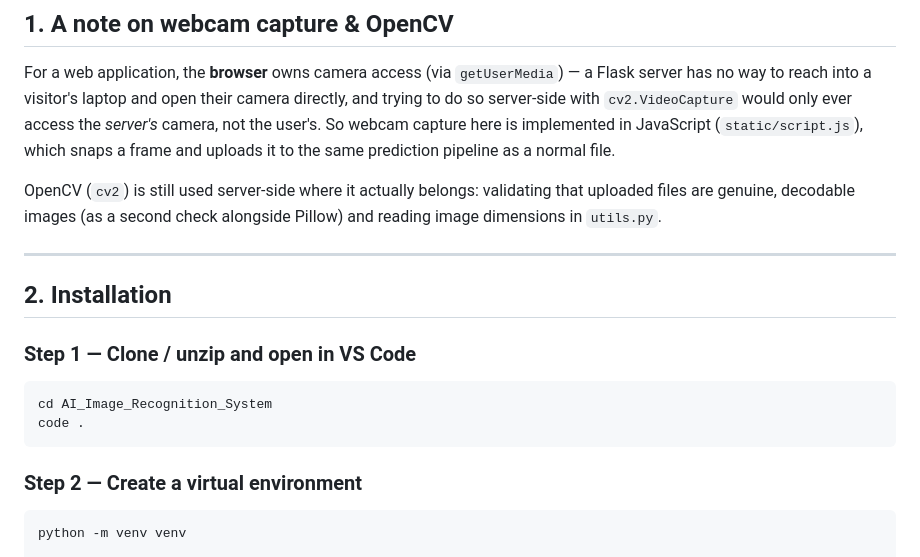
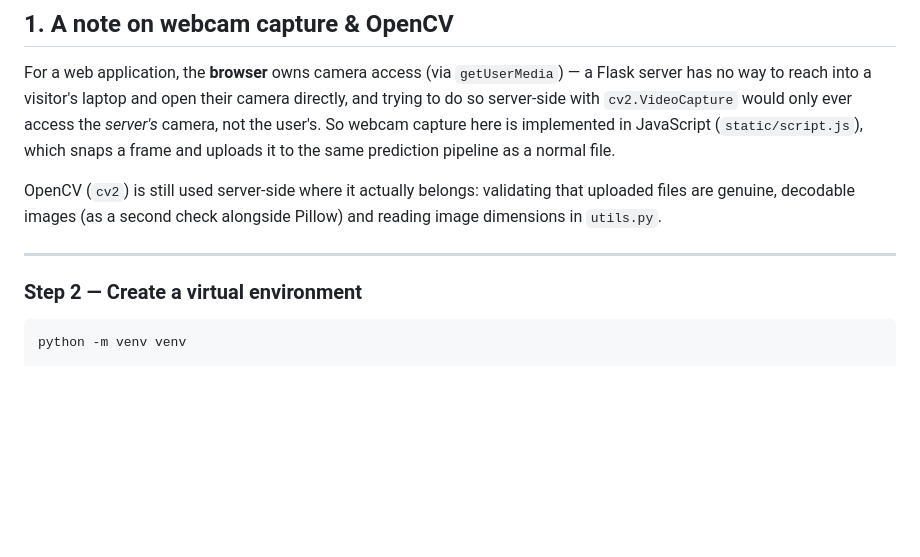
Before and after one commit to Anchalpandey22/Image_recognition_using_AI, a Markdown page: README.md, the part around the change. Rendered like a GitHub page; blank space fills up the shorter version.

````diff
--- a/README.md
+++ b/README.md
@@ -70,14 +70,9 @@ OpenCV (`cv2`) is still used server-side where it actually belongs: validating t
 
 ---
 
-## 2. Installation
 
-### Step 1 — Clone / unzip and open in VS Code
 
-```bash
-cd AI_Image_Recognition_System
-code .
-```
+
 
 ### Step 2 — Create a virtual environment
 
````
